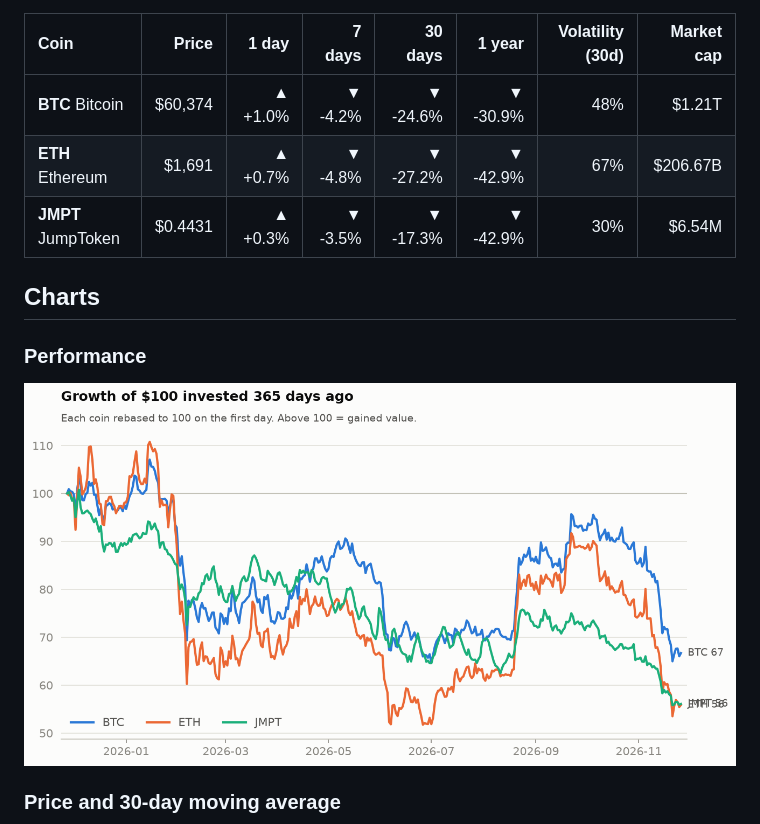
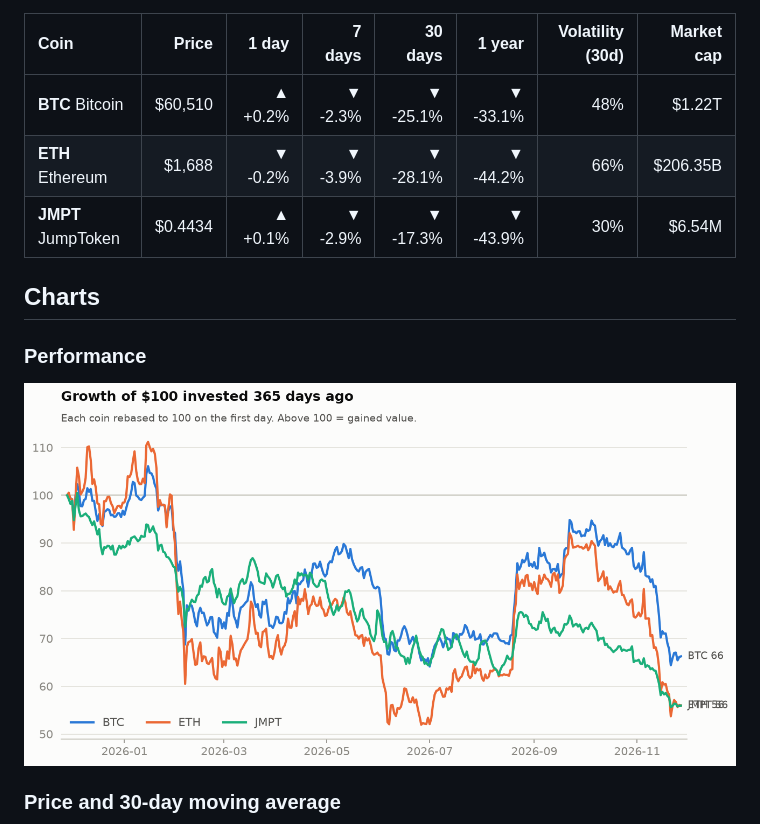
Before and after one commit to Gafardauda/crypto-market-tracker, a Markdown page: README.md, the part around one of its changes. Rendered like a GitHub page; pictures changed too: charts/performance.png.

Commit message:
data: market update 2026-11-27

```diff
--- a/README.md
+++ b/README.md
@@ -13,9 +13,9 @@ _Snapshot as of **2026-11-26 00:00 UTC**. Updated automatically every day._
 
 | Coin | Price | 1 day | 7 days | 30 days | 1 year | Volatility (30d) | Market cap |
 |:--|--:|--:|--:|--:|--:|--:|--:|
-| **BTC** Bitcoin | $60,374 | ▲ +1.0% | ▼ -4.2% | ▼ -24.6% | ▼ -30.9% | 48% | $1.21T |
-| **ETH** Ethereum | $1,691 | ▲ +0.7% | ▼ -4.8% | ▼ -27.2% | ▼ -42.9% | 67% | $206.67B |
-| **JMPT** JumpToken | $0.4431 | ▲ +0.3% | ▼ -3.5% | ▼ -17.3% | ▼ -42.9% | 30% | $6.54M |
+| **BTC** Bitcoin | $60,510 | ▲ +0.2% | ▼ -2.3% | ▼ -25.1% | ▼ -33.1% | 48% | $1.22T |
+| **ETH** Ethereum | $1,688 | ▼ -0.2% | ▼ -3.9% | ▼ -28.1% | ▼ -44.2% | 66% | $206.35B |
+| **JMPT** JumpToken | $0.4434 | ▲ +0.1% | ▼ -2.9% | ▼ -17.3% | ▼ -43.9% | 30% | $6.54M |
 <!-- STATS:END -->
 
 ## Charts
```
Also changed, not shown: other parts of README.md (+1 -1 lines), charts/prices.png, charts/volatility.png, 1 other file.
